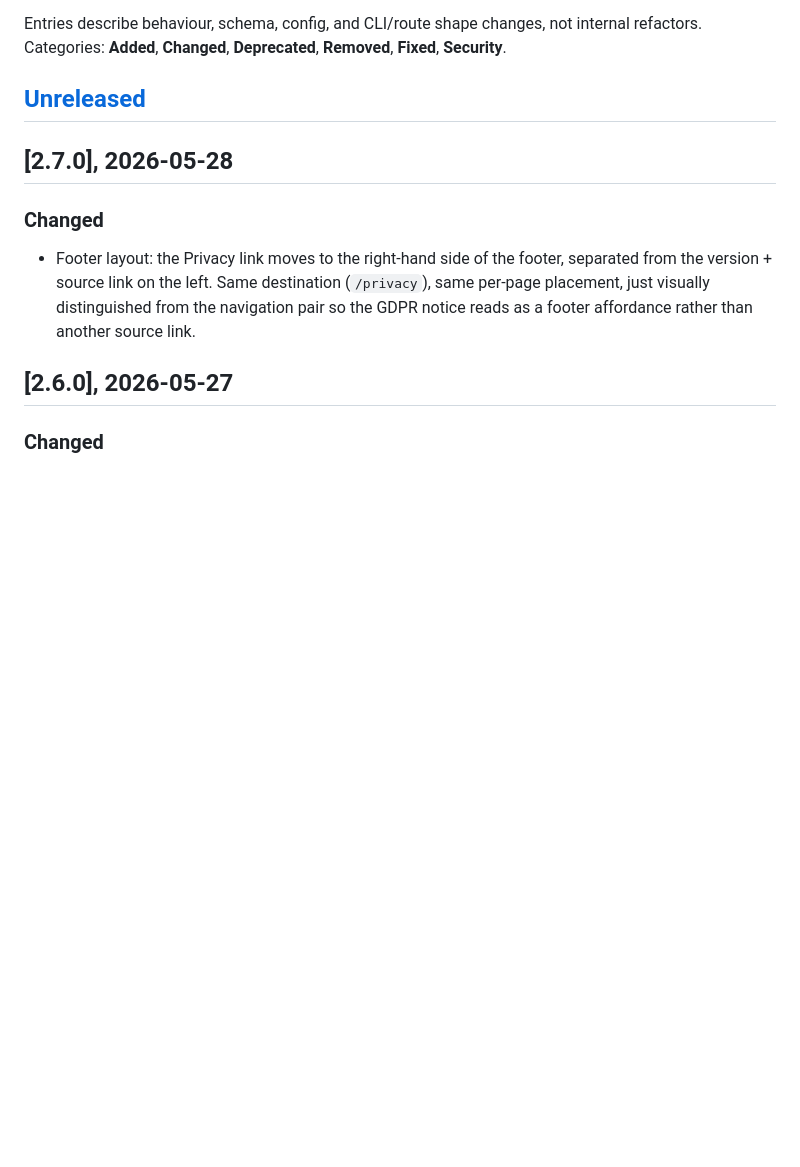
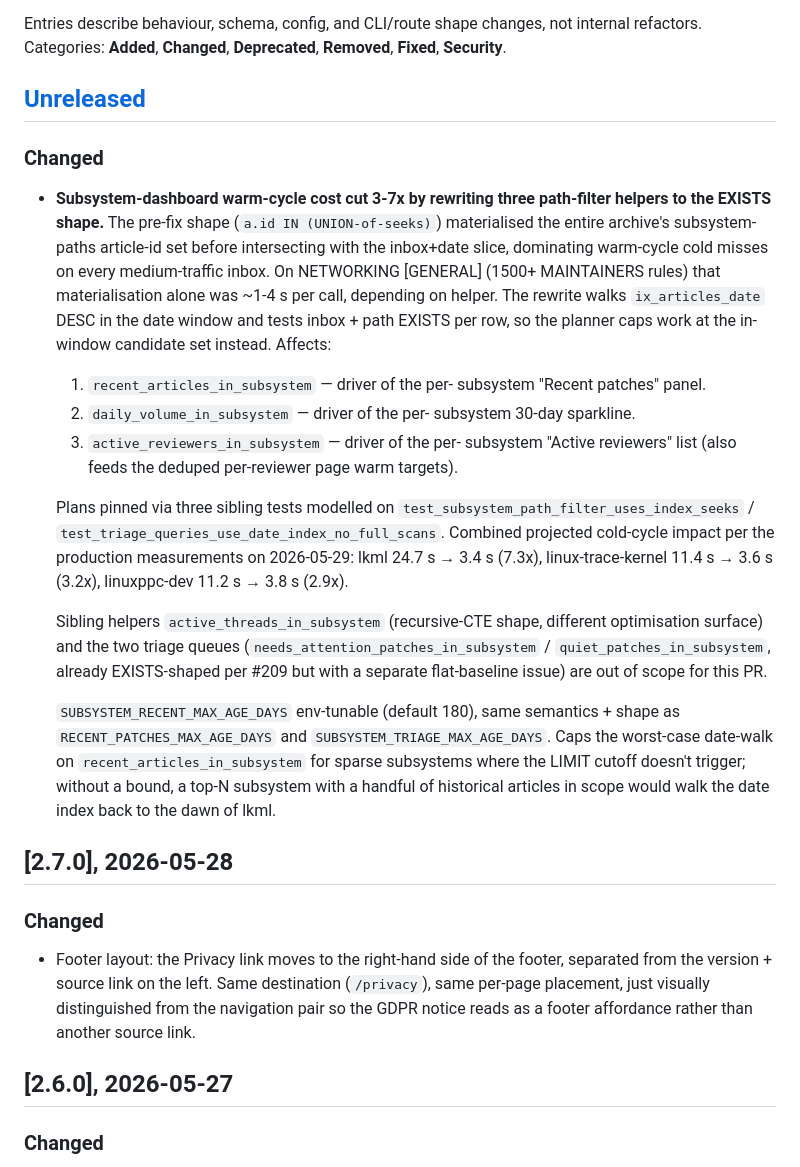
Before and after one commit to sgaduuw/mimir, a Markdown page: CHANGELOG.md, the part around the change. GitHub-like rendering; blank space fills up the shorter version.

Commit message:
docs: CHANGELOG entry for the EXISTS-shape subsystem rewrite
The Settings.subsystem_recent_max_age_days field is a new
operator-tunable env (SUBSYSTEM_RECENT_MAX_AGE_DAYS), so it
belongs in the user-facing changelog per the portfolio rule.
Body covers the three rewritten helpers, plan-pin tests, and
projected production impact from the 2026-05-29 measurements.

Co-Authored-By: Claude Opus 4.7 (1M context) <noreply@anthropic.com>

```diff
--- a/CHANGELOG.md
+++ b/CHANGELOG.md
@@ -10,6 +10,50 @@ changes, not internal refactors. Categories: **Added**,
 **Changed**, **Deprecated**, **Removed**, **Fixed**, **Security**.
 
 ## [Unreleased]
+
+### Changed
+
+- **Subsystem-dashboard warm-cycle cost cut 3-7x by rewriting
+  three path-filter helpers to the EXISTS shape.** The pre-fix
+  shape (`a.id IN (UNION-of-seeks)`) materialised the entire
+  archive's subsystem-paths article-id set before intersecting
+  with the inbox+date slice, dominating warm-cycle cold misses
+  on every medium-traffic inbox. On NETWORKING [GENERAL]
+  (1500+ MAINTAINERS rules) that materialisation alone was
+  ~1-4 s per call, depending on helper. The rewrite walks
+  `ix_articles_date` DESC in the date window and tests inbox +
+  path EXISTS per row, so the planner caps work at the
+  in-window candidate set instead. Affects:
+
+  1. `recent_articles_in_subsystem` — driver of the per-
+     subsystem "Recent patches" panel.
+  2. `daily_volume_in_subsystem` — driver of the per-
+     subsystem 30-day sparkline.
+  3. `active_reviewers_in_subsystem` — driver of the per-
+     subsystem "Active reviewers" list (also feeds the
+     deduped per-reviewer page warm targets).
+
+  Plans pinned via three sibling tests modelled on
+  `test_subsystem_path_filter_uses_index_seeks` /
+  `test_triage_queries_use_date_index_no_full_scans`. Combined
+  projected cold-cycle impact per the production measurements
+  on 2026-05-29: lkml 24.7 s → 3.4 s (7.3x), linux-trace-kernel
+  11.4 s → 3.6 s (3.2x), linuxppc-dev 11.2 s → 3.8 s (2.9x).
+
+  Sibling helpers `active_threads_in_subsystem` (recursive-CTE
+  shape, different optimisation surface) and the two triage
+  queues (`needs_attention_patches_in_subsystem` /
+  `quiet_patches_in_subsystem`, already EXISTS-shaped per
+  #209 but with a separate flat-baseline issue) are out of
+  scope for this PR.
+
+  `SUBSYSTEM_RECENT_MAX_AGE_DAYS` env-tunable (default 180),
+  same semantics + shape as `RECENT_PATCHES_MAX_AGE_DAYS` and
+  `SUBSYSTEM_TRIAGE_MAX_AGE_DAYS`. Caps the worst-case date-walk
+  on `recent_articles_in_subsystem` for sparse subsystems where
+  the LIMIT cutoff doesn't trigger; without a bound, a top-N
+  subsystem with a handful of historical articles in scope
+  would walk the date index back to the dawn of lkml.
 
 ## [2.7.0], 2026-05-28
 
```
